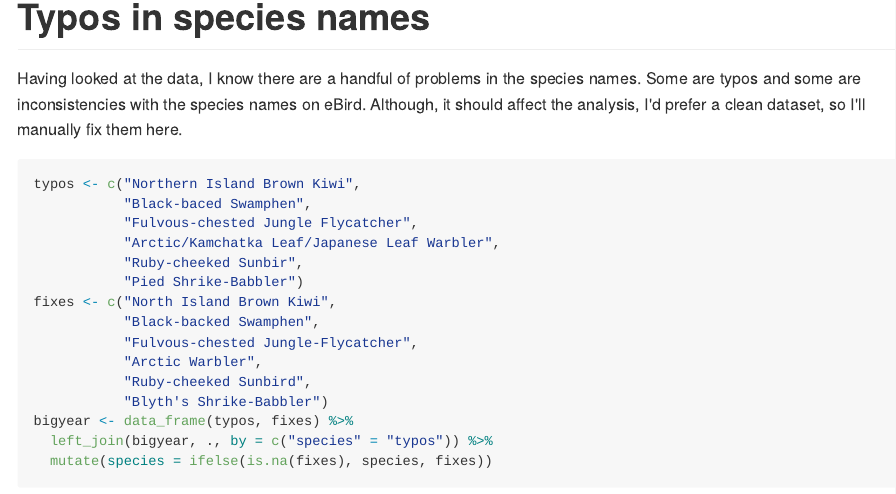
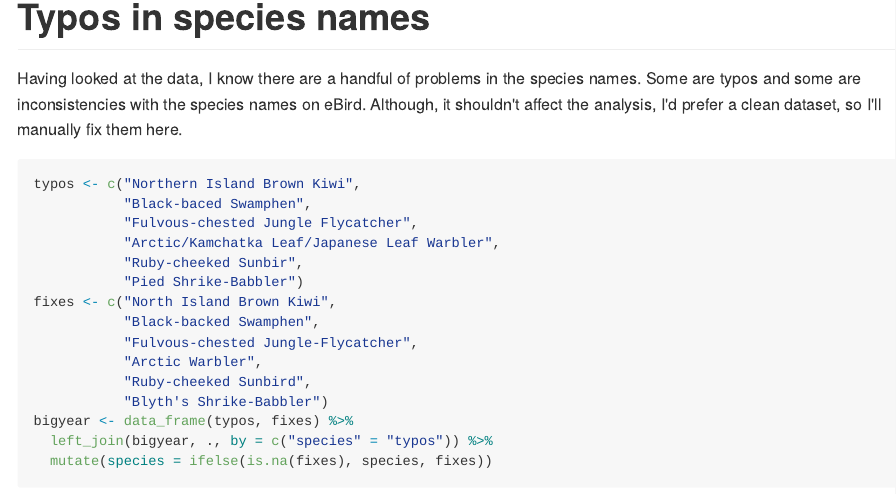
Before and after one commit to Pandinosaurus/mstrimas.github.io, an R Markdown document (_source/2016-01-02-big-year.rmd): the page in a window 1100 px wide, from 2060 px down. The pictures show the output file _posts/2016-01-02-big-year.md that the author committed with the source, drawn offline in the style of GitHub.

Commit message:
typo in big-year

````diff
--- a/_source/2016-01-02-big-year.rmd
+++ b/_source/2016-01-02-big-year.rmd
@@ -80,7 +80,7 @@ head(bigyear) %>%
 
 # Typos in species names
 
-Having looked at the data, I know there are a handful of problems in the species names. Some are typos and some are inconsistencies with the species names on eBird. Although, it should affect the analysis, I'd prefer a clean dataset, so I'll manually fix them here.
+Having looked at the data, I know there are a handful of problems in the species names. Some are typos and some are inconsistencies with the species names on eBird. Although, it shouldn't affect the analysis, I'd prefer a clean dataset, so I'll manually fix them here.
 
 ```{r typos}
 typos <- c("Northern Island Brown Kiwi",
````
Also changed, not shown: _posts/2016-01-02-big-year.md (+1 -1 lines), figures/big-year_by-continent-1.svg, figures/big-year_by-country-1.svg, figures/big-year_by-day-1.svg, figures/big-year_by-month-1.svg, figures/big-year_map-1.svg, figures/big-year_map-by-day-1.svg, figures/big-year_per-day-1.svg, figures/big-year_trend-1.svg, figures/big-year_trend-cont-1.svg.
